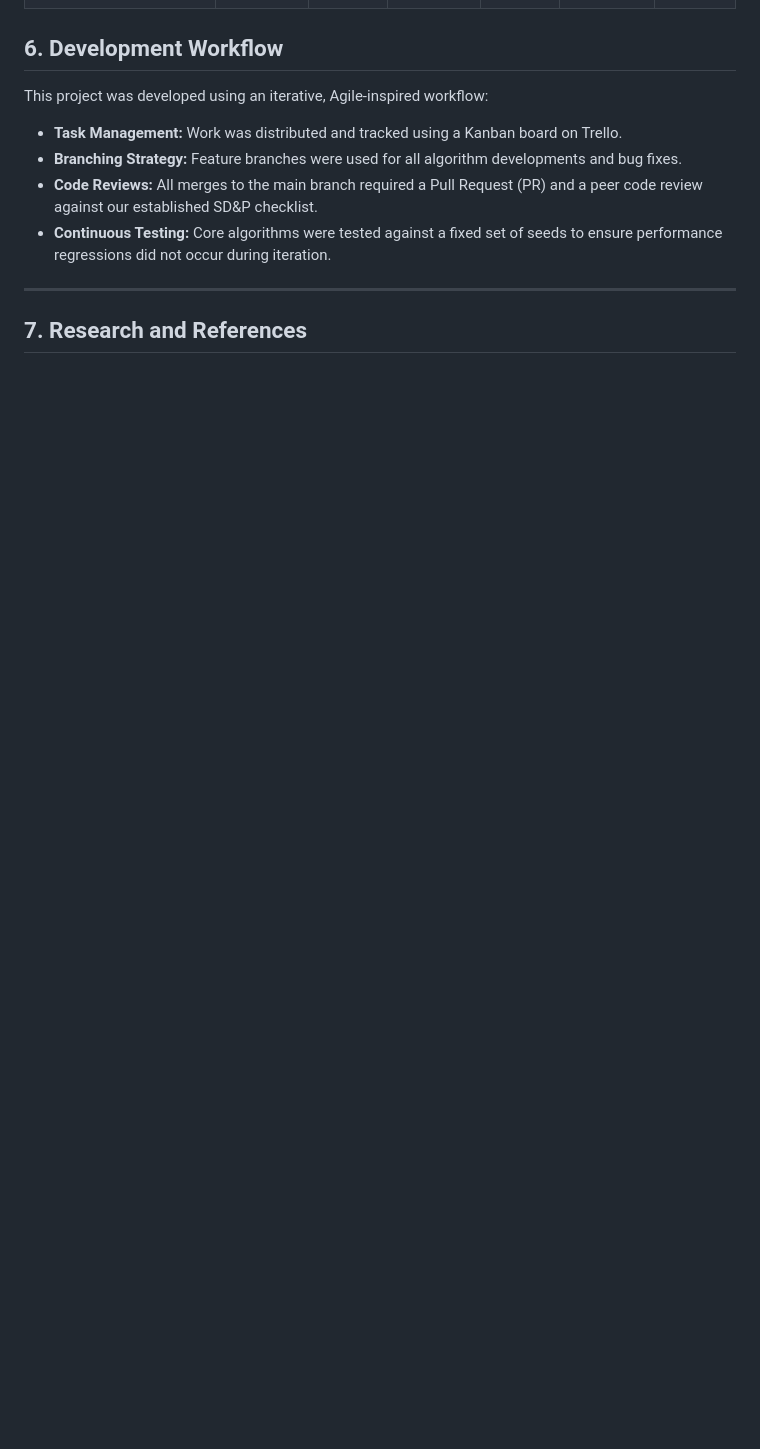
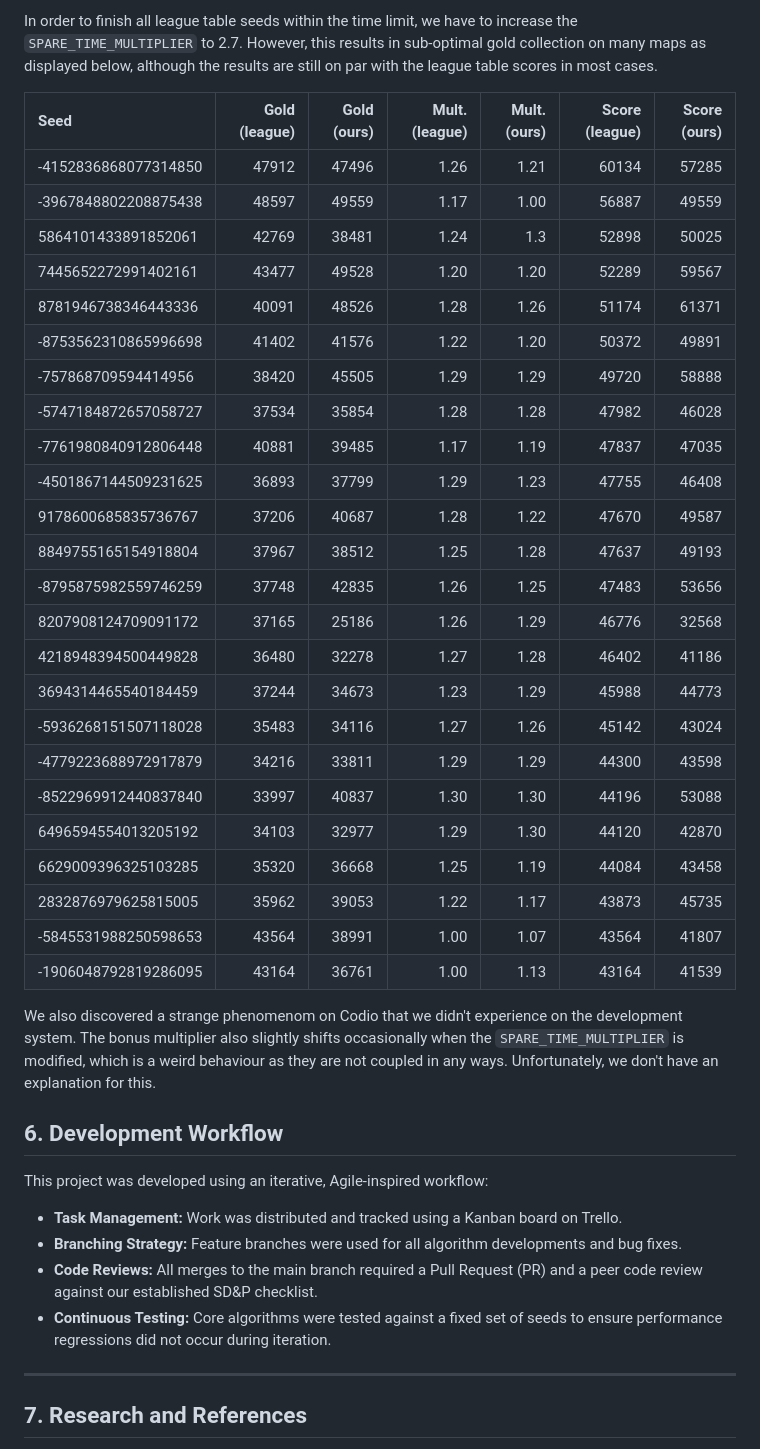
Before and after one commit to Izzywa/Software-design-and-programming-Coursework, a Markdown page: README.md, the part around one of its changes. Rendered like a GitHub page; blank space fills up the shorter version.

Commit message:
[TRELLO-103] Codio test results with descriptions added to README.md

```diff
--- a/README.md
+++ b/README.md
@@ -292,3 +321,34 @@ After the fine-tuning step described above, we can compare the results from the
+In order to finish all league table seeds within the time limit, we have to increase the `SPARE_TIME_MULTIPLIER` to 2.7. However, this results in sub-optimal gold collection on many maps as displayed below, although the results are still on par with the league table scores in most cases.
+
+| Seed | Gold (league) | Gold (ours) | Mult. (league) | Mult. (ours) | Score (league) | Score (ours) |
+|:---|---:|---:|---:|---:|---:|---:|
+| -4152836868077314850 | 47912 | 47496 | 1.26 | 1.21 | 60134 | 57285 |
+| -3967848802208875438 | 48597 | 49559 | 1.17 | 1.00 | 56887 | 49559 |
+| 5864101433891852061 | 42769 | 38481 | 1.24 | 1.3 | 52898 | 50025 |
+| 7445652272991402161 | 43477 | 49528 | 1.20 | 1.20 | 52289 | 59567 |
+| 8781946738346443336 | 40091 | 48526 | 1.28 | 1.26 | 51174 | 61371 |
+| -8753562310865996698 | 41402 | 41576 | 1.22 | 1.20 | 50372 | 49891 |
+| -757868709594414956 | 38420 | 45505 | 1.29 | 1.29 | 49720 | 58888 |
+| -5747184872657058727 | 37534 | 35854 | 1.28 | 1.28 | 47982 | 46028 |
+| -7761980840912806448 | 40881 | 39485 | 1.17 | 1.19 | 47837 | 47035 |
+| -4501867144509231625 | 36893 | 37799 | 1.29 | 1.23 | 47755 | 46408 |
+| 9178600685835736767 | 37206 | 40687 | 1.28 | 1.22 | 47670 | 49587 |
+| 8849755165154918804 | 37967 | 38512 | 1.25 | 1.28 | 47637 | 49193 |
+| -8795875982559746259 | 37748 | 42835 | 1.26 | 1.25 | 47483 | 53656 |
+| 8207908124709091172 | 37165 | 25186 | 1.26 | 1.29 | 46776 | 32568 |
+| 4218948394500449828 | 36480 | 32278 | 1.27 | 1.28 | 46402 | 41186 |
+| 3694314465540184459 | 37244 | 34673 | 1.23 | 1.29 | 45988 | 44773 |
+| -5936268151507118028 | 35483 | 34116 | 1.27 | 1.26 | 45142 | 43024 |
+| -4779223688972917879 | 34216 | 33811 | 1.29 | 1.29 | 44300 | 43598 |
+| -8522969912440837840 | 33997 | 40837 | 1.30 | 1.30 | 44196 | 53088 |
+| 6496594554013205192 | 34103 | 32977 | 1.29 | 1.30 | 44120 | 42870 |
+| 6629009396325103285 | 35320 | 36668 | 1.25 | 1.19 | 44084 | 43458 |
+| 2832876979625815005 | 35962 | 39053 | 1.22 | 1.17 | 43873 | 45735 |
+| -5845531988250598653 | 43564 | 38991 | 1.00 | 1.07 | 43564 | 41807 |
+| -1906048792819286095 | 43164 | 36761 | 1.00 | 1.13 | 43164 | 41539 |
+
+We also discovered a strange phenomenom on Codio that we didn't experience on the development system. The bonus multiplier also slightly shifts occasionally when the `SPARE_TIME_MULTIPLIER` is modified, which is a weird behaviour as they are not coupled in any ways. Unfortunately, we don't have an explanation for this.
+
 ## 6. Development Workflow
 
 This project was developed using an iterative, Agile-inspired workflow:
```
Also changed, not shown: other parts of README.md (+29 -0 lines).
